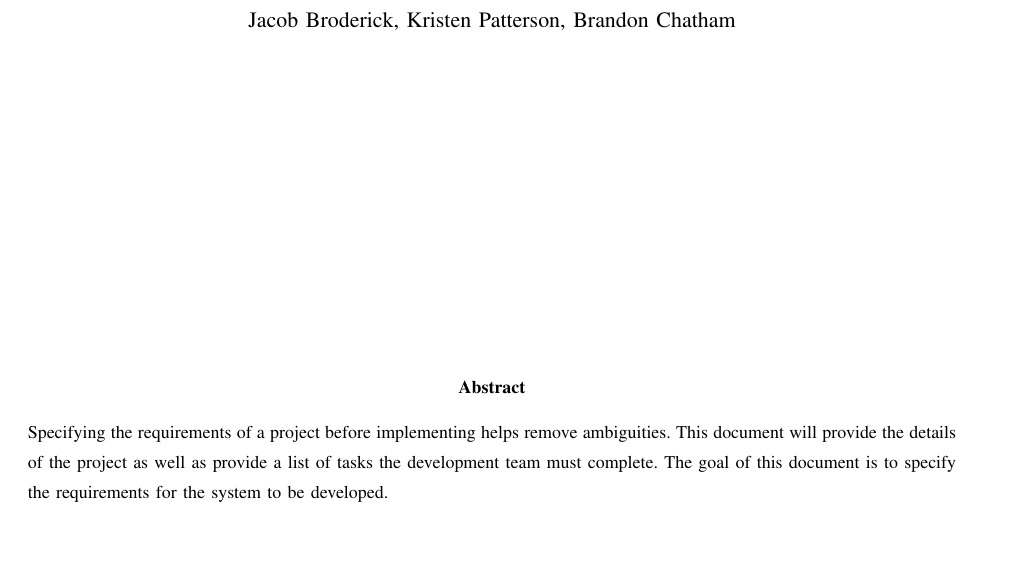
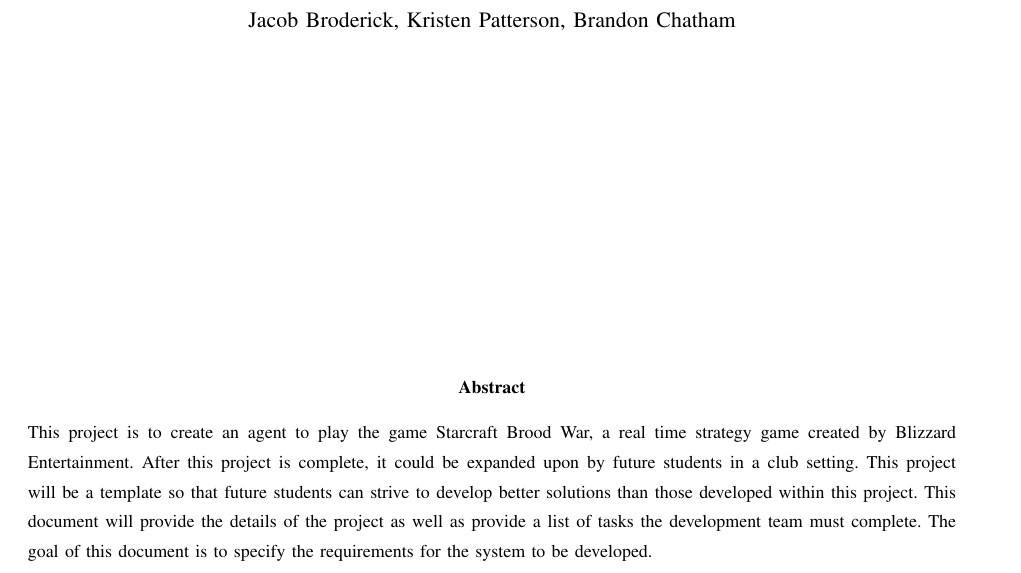
Before and after one commit to jacobbroderick/Starcraft-ai, a LaTeX paper (Documents/SRS.tex): part of page 1 of 6, cut so that both start at the same text, the shorter picture padded with empty space. Compiled offline with pdfLaTeX; a missing font is replaced by an installed copy or a similar font; a LaTeX package or settings file that is missing is left out.

Commit message:
Revised Abstract

```diff
--- a/Documents/SRS.tex
+++ b/Documents/SRS.tex
@@ -33,7 +33,7 @@
   \begin{abstract}
   	\noindent
   	  	\noindent
-	Specifying the requirements of a project before implementing helps remove ambiguities. This document will provide the details of the project as well as provide a list of tasks the development team must complete. The goal of this document is to specify the requirements for the system to be developed.
+	This project is to create an agent to play the game Starcraft Brood War, a real time strategy game created by Blizzard Entertainment. After this project is complete, it could be expanded upon by future students in a club setting. This project will be a template so that future students can strive to develop better solutions than those developed within this project. This document will provide the details of the project as well as provide a list of tasks the development team must complete. The goal of this document is to specify the requirements for the system to be developed.
    \end{abstract}
 \end{titlepage}
 
```
Also changed, not shown: Documents/SRS.pdf.
